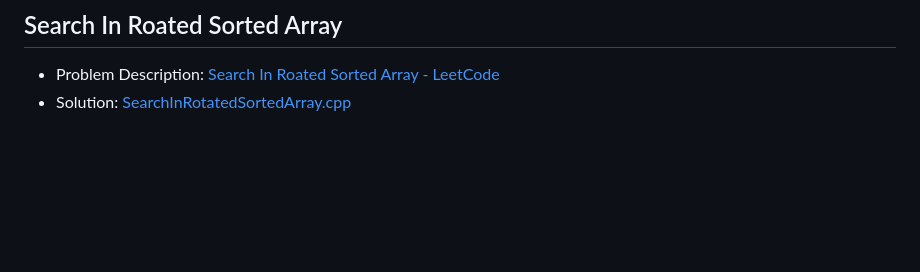
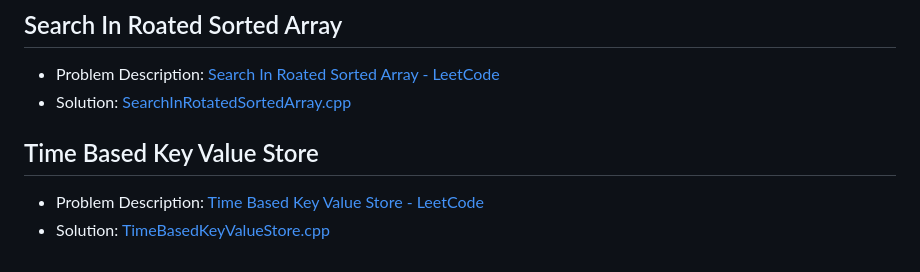
Before and after one commit to akamabhoi/neetCode, a Markdown page: README.md, the part around the change. GitHub-like rendering; blank space fills up the shorter version.

```diff
--- a/README.md
+++ b/README.md
@@ -134,3 +134,8 @@
 
 - Problem Description: [Search In Roated Sorted Array - LeetCode](https://leetcode.com/problems/search-in-rotated-sorted-array/description/)
 - Solution: [SearchInRotatedSortedArray.cpp](./Binary%20Search/SearchInRotatedSortedArray.cpp)
+
+## Time Based Key Value Store
+
+- Problem Description: [Time Based Key Value Store - LeetCode](https://leetcode.com/problems/time-based-key-value-store/description/)
+- Solution: [TimeBasedKeyValueStore.cpp](./Binary%20Search/TimeBasedKeyValueStore.cpp)
```
